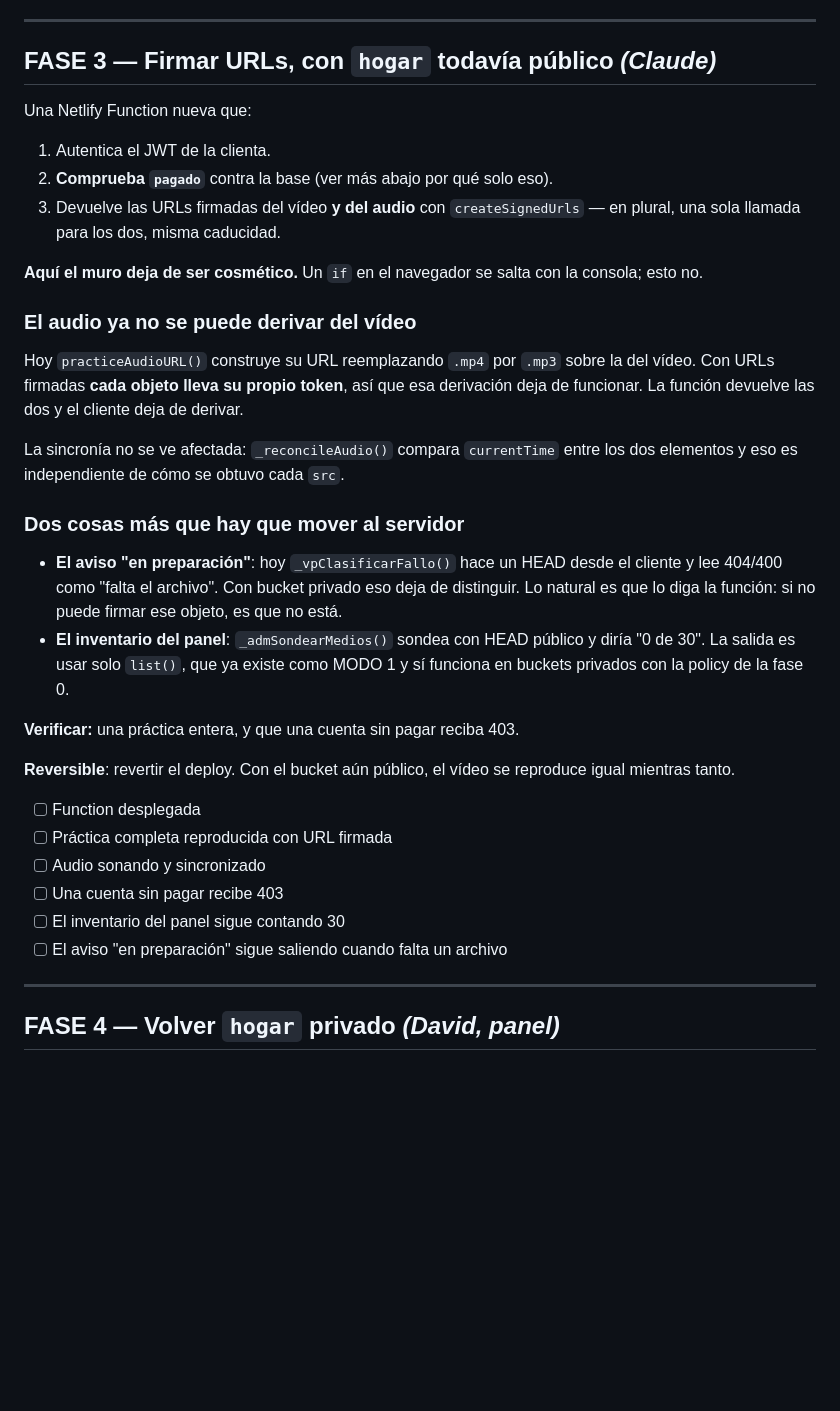
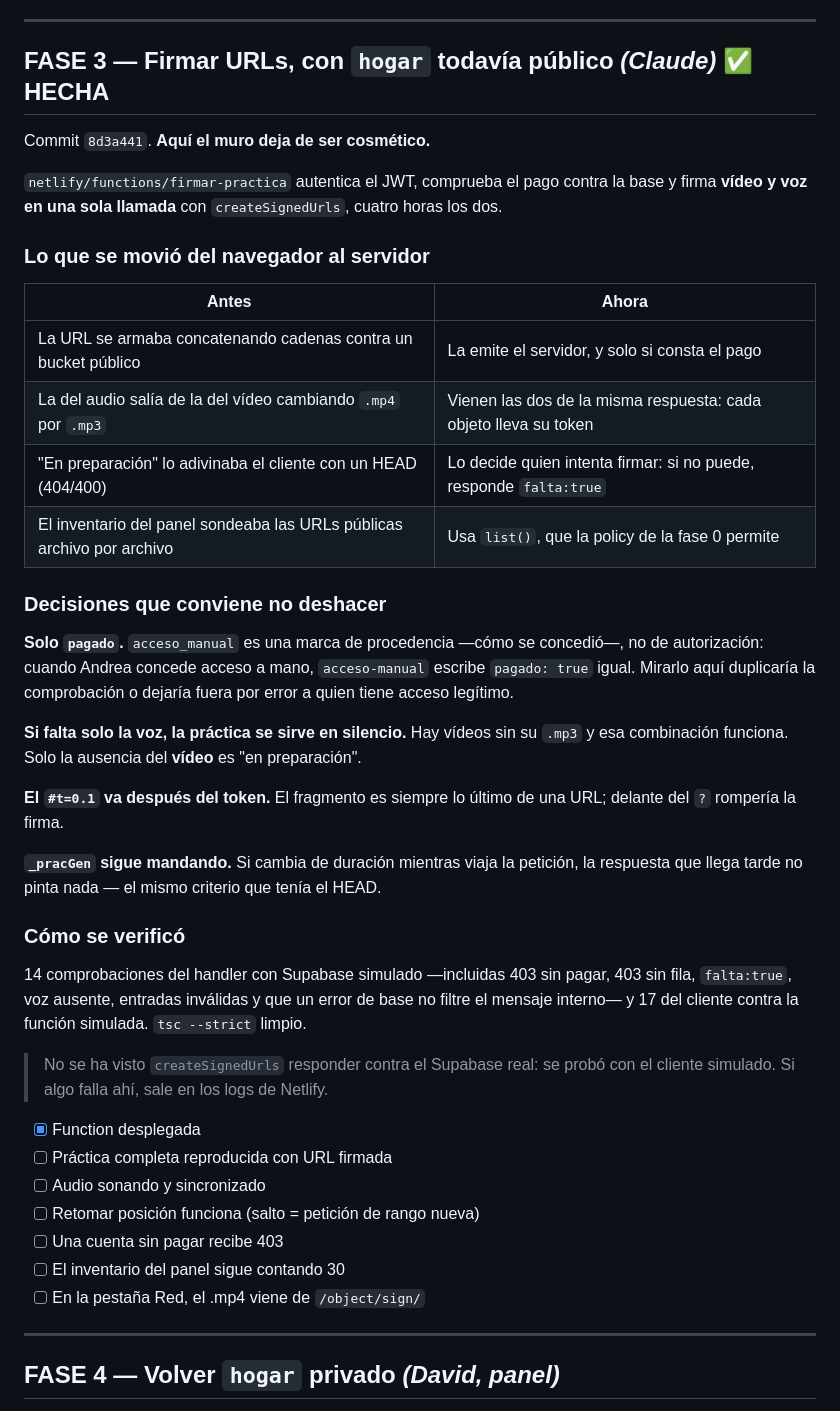
Before and after one commit to Davidespinozan/HOGAR, a Markdown page: PLAN-CAPA-3.md, the part around the change. Drawn GitHub-style; blank space fills up the shorter version.

Commit message:
docs(capa-3): fase 3 hecha, con lo que se movió al servidor
Quedan sin marcar las casillas que necesitan reproducir una práctica de
verdad contra el Supabase real.

Co-Authored-By: Claude Opus 5 (1M context) <noreply@anthropic.com>

```diff
--- a/PLAN-CAPA-3.md
+++ b/PLAN-CAPA-3.md
@@ -316,49 +316,56 @@ nueve a `hogar-publico`, cero a `hogar`.
 
 ---
 
-## FASE 3 — Firmar URLs, con `hogar` todavía público *(Claude)*
+## FASE 3 — Firmar URLs, con `hogar` todavía público *(Claude)* ✅ HECHA
 
-Una Netlify Function nueva que:
+Commit `8d3a441`. **Aquí el muro deja de ser cosmético.**
 
-1. Autentica el JWT de la clienta.
-2. **Comprueba `pagado`** contra la base (ver más abajo por qué solo eso).
-3. Devuelve las URLs firmadas del vídeo **y del audio** con `createSignedUrls` — en
-   plural, una sola llamada para los dos, misma caducidad.
+`netlify/functions/firmar-practica` autentica el JWT, comprueba el pago contra la
+base y firma **vídeo y voz en una sola llamada** con `createSignedUrls`, cuatro
+horas los dos.
 
-**Aquí el muro deja de ser cosmético.** Un `if` en el navegador se salta con la
-consola; esto no.
+### Lo que se movió del navegador al servidor
 
-### El audio ya no se puede derivar del vídeo
+| Antes | Ahora |
+|---|---|
+| La URL se armaba concatenando cadenas contra un bucket público | La emite el servidor, y solo si consta el pago |
+| La del audio salía de la del vídeo cambiando `.mp4` por `.mp3` | Vienen las dos de la misma respuesta: cada objeto lleva su token |
+| "En preparación" lo adivinaba el cliente con un HEAD (404/400) | Lo decide quien intenta firmar: si no puede, responde `falta:true` |
+| El inventario del panel sondeaba las URLs públicas archivo por archivo | Usa `list()`, que la policy de la fase 0 permite |
 
-Hoy `practiceAudioURL()` construye su URL reemplazando `.mp4` por `.mp3` sobre la
-del vídeo. Con URLs firmadas **cada objeto lleva su propio token**, así que esa
-derivación deja de funcionar. La función devuelve las dos y el cliente deja de
-derivar.
+### Decisiones que conviene no deshacer
 
-La sincronía no se ve afectada: `_reconcileAudio()` compara `currentTime` entre los
-dos elementos y eso es independiente de cómo se obtuvo cada `src`.
+**Solo `pagado`.** `acceso_manual` es una marca de procedencia —cómo se concedió—,
+no de autorización: cuando Andrea concede acceso a mano, `acceso-manual` escribe
+`pagado: true` igual. Mirarlo aquí duplicaría la comprobación o dejaría fuera por
+error a quien tiene acceso legítimo.
 
-### Dos cosas más que hay que mover al servidor
+**Si falta solo la voz, la práctica se sirve en silencio.** Hay vídeos sin su `.mp3`
+y esa combinación funciona. Solo la ausencia del **vídeo** es "en preparación".
 
-- **El aviso "en preparación"**: hoy `_vpClasificarFallo()` hace un HEAD desde el
-  cliente y lee 404/400 como "falta el archivo". Con bucket privado eso deja de
-  distinguir. Lo natural es que lo diga la función: si no puede firmar ese objeto,
-  es que no está.
-- **El inventario del panel**: `_admSondearMedios()` sondea con HEAD público y
-  diría "0 de 30". La salida es usar solo `list()`, que ya existe como MODO 1 y sí
-  funciona en buckets privados con la policy de la fase 0.
+**El `#t=0.1` va después del token.** El fragmento es siempre lo último de una URL;
+delante del `?` rompería la firma.
 
-**Verificar:** una práctica entera, y que una cuenta sin pagar reciba 403.
+**`_pracGen` sigue mandando.** Si cambia de duración mientras viaja la petición, la
+respuesta que llega tarde no pinta nada — el mismo criterio que tenía el HEAD.
 
-**Reversible**: revertir el deploy. Con el bucket aún público, el vídeo se
-reproduce igual mientras tanto.
+### Cómo se verificó
 
-- [ ] Function desplegada
+14 comprobaciones del handler con Supabase simulado —incluidas 403 sin pagar, 403
+sin fila, `falta:true`, voz ausente, entradas inválidas y que un error de base no
+filtre el mensaje interno— y 17 del cliente contra la función simulada. `tsc
+--strict` limpio.
+
+> No se ha visto `createSignedUrls` responder contra el Supabase real: se probó con
+> el cliente simulado. Si algo falla ahí, sale en los logs de Netlify.
+
+- [x] Function desplegada
 - [ ] Práctica completa reproducida con URL firmada
 - [ ] Audio sonando y sincronizado
+- [ ] Retomar posición funciona (salto = petición de rango nueva)
 - [ ] Una cuenta sin pagar recibe 403
 - [ ] El inventario del panel sigue contando 30
-- [ ] El aviso "en preparación" sigue saliendo cuando falta un archivo
+- [ ] En la pestaña Red, el .mp4 viene de `/object/sign/`
 
 ---
 
```
